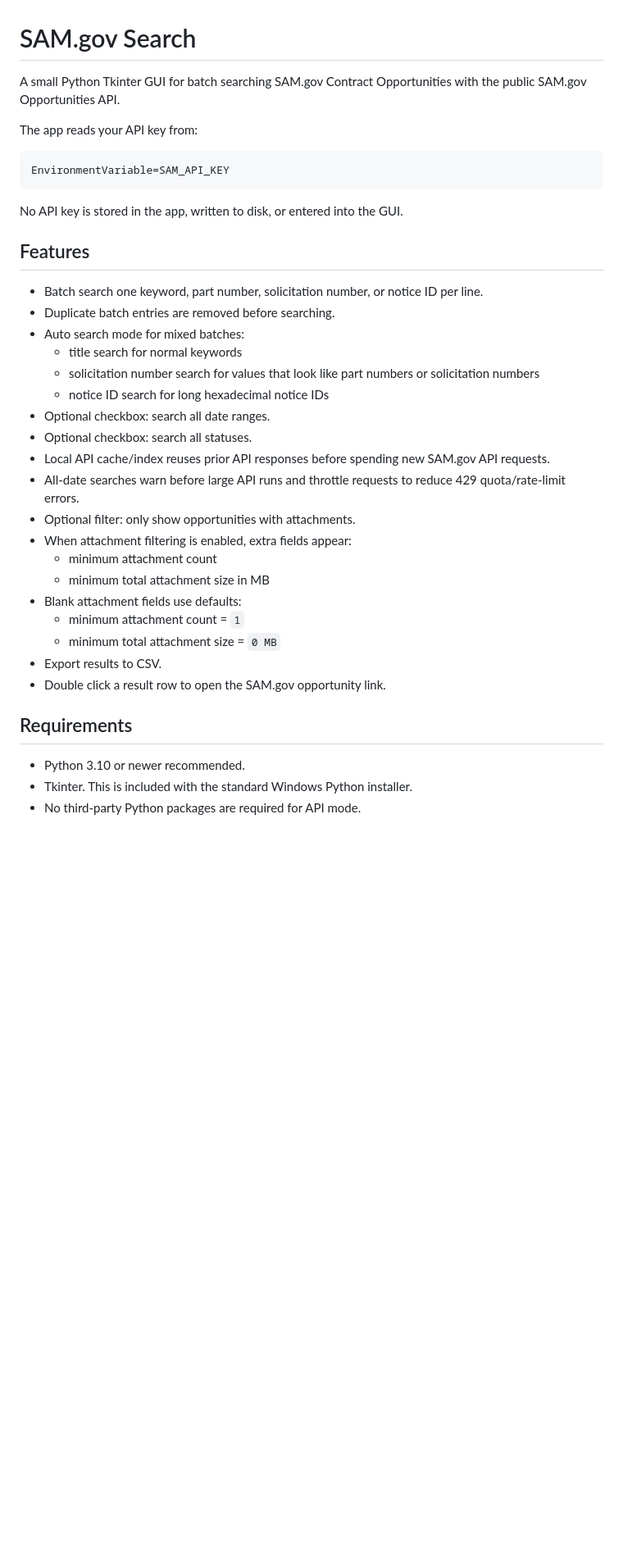
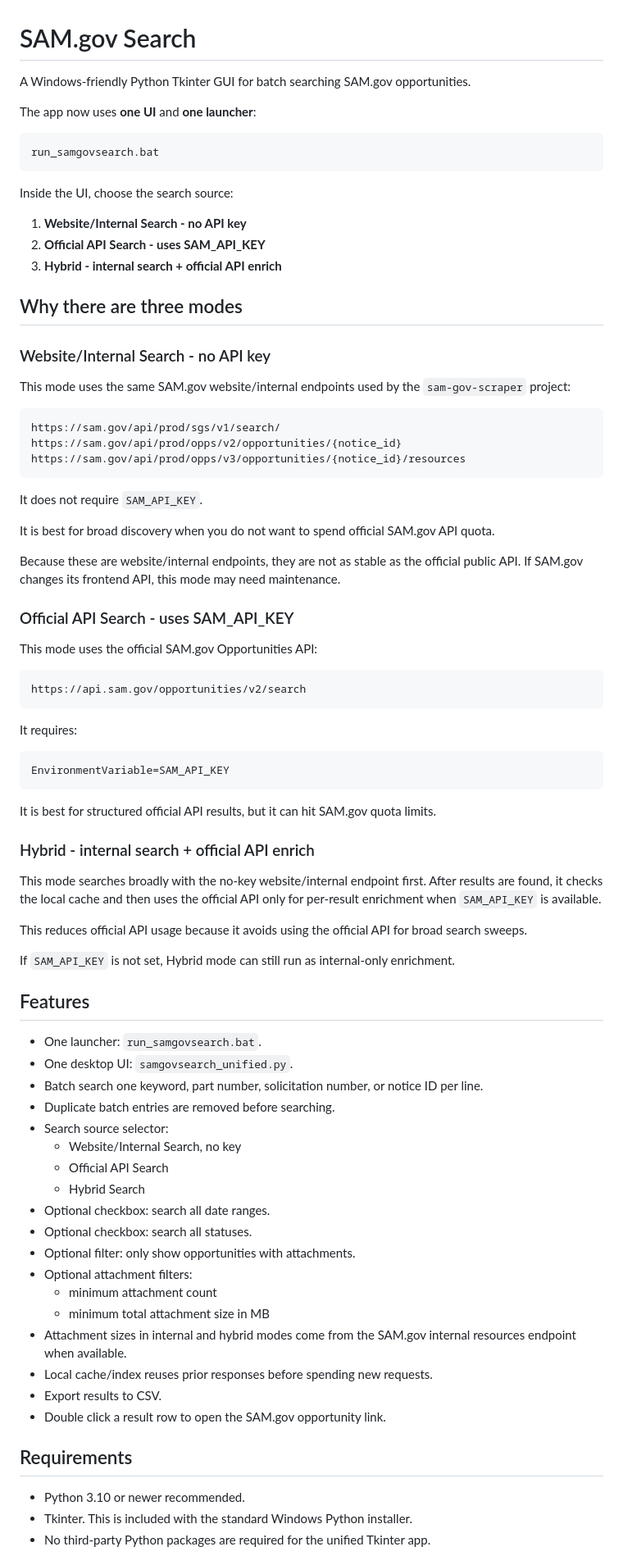
Before and after one commit to DeerSpotter/samgovsearch, a Markdown page: README.md, the part around one of its changes. Shown at 82% size. GitHub-like rendering; blank space fills up the shorter version.

Commit message:
Document unified UI and internal hybrid search modes

````diff
--- a/README.md
+++ b/README.md
@@ -1,34 +1,79 @@
 # SAM.gov Search
 
-A small Python Tkinter GUI for batch searching SAM.gov Contract Opportunities with the public SAM.gov Opportunities API.
+A Windows-friendly Python Tkinter GUI for batch searching SAM.gov opportunities.
 
-The app reads your API key from:
+The app now uses **one UI** and **one launcher**:
+
+```text
+run_samgovsearch.bat
+```
+
+Inside the UI, choose the search source:
+
+1. **Website/Internal Search - no API key**
+2. **Official API Search - uses SAM_API_KEY**
+3. **Hybrid - internal search + official API enrich**
+
+## Why there are three modes
+
+### Website/Internal Search - no API key
+
+This mode uses the same SAM.gov website/internal endpoints used by the `sam-gov-scraper` project:
+
+```text
+https://sam.gov/api/prod/sgs/v1/search/
+https://sam.gov/api/prod/opps/v2/opportunities/{notice_id}
+https://sam.gov/api/prod/opps/v3/opportunities/{notice_id}/resources
+```
+
+It does not require `SAM_API_KEY`.
+
+It is best for broad discovery when you do not want to spend official SAM.gov API quota.
+
+Because these are website/internal endpoints, they are not as stable as the official public API. If SAM.gov changes its frontend API, this mode may need maintenance.
+
+### Official API Search - uses SAM_API_KEY
+
+This mode uses the official SAM.gov Opportunities API:
+
+```text
+https://api.sam.gov/opportunities/v2/search
+```
+
+It requires:
 
 ```text
 EnvironmentVariable=SAM_API_KEY
 ```
 
-No API key is stored in the app, written to disk, or entered into the GUI.
+It is best for structured official API results, but it can hit SAM.gov quota limits.
+
+### Hybrid - internal search + official API enrich
+
+This mode searches broadly with the no-key website/internal endpoint first. After results are found, it checks the local cache and then uses the official API only for per-result enrichment when `SAM_API_KEY` is available.
+
+This reduces official API usage because it avoids using the official API for broad search sweeps.
+
+If `SAM_API_KEY` is not set, Hybrid mode can still run as internal-only enrichment.
 
 ## Features
 
+- One launcher: `run_samgovsearch.bat`.
+- One desktop UI: `samgovsearch_unified.py`.
 - Batch search one keyword, part number, solicitation number, or notice ID per line.
 - Duplicate batch entries are removed before searching.
-- Auto search mode for mixed batches:
-  - title search for normal keywords
-  - solicitation number search for values that look like part numbers or solicitation numbers
-  - notice ID search for long hexadecimal notice IDs
+- Search source selector:
+  - Website/Internal Search, no key
+  - Official API Search
+  - Hybrid Search
 - Optional checkbox: search all date ranges.
 - Optional checkbox: search all statuses.
-- Local API cache/index reuses prior API responses before spending new SAM.gov API requests.
-- All-date searches warn before large API runs and throttle requests to reduce 429 quota/rate-limit errors.
 - Optional filter: only show opportunities with attachments.
-- When attachment filtering is enabled, extra fields appear:
+- Optional attachment filters:
   - minimum attachment count
   - minimum total attachment size in MB
-- Blank attachment fields use defaults:
-  - minimum attachment count = `1`
-  - minimum total attachment size = `0 MB`
+- Attachment sizes in internal and hybrid modes come from the SAM.gov internal resources endpoint when available.
+- Local cache/index reuses prior responses before spending new requests.
 - Export results to CSV.
 - Double click a result row to open the SAM.gov opportunity link.
 
@@ -36,5 +81,5 @@ No API key is stored in the app, written to disk, or entered into the GUI.
 
 - Python 3.10 or newer recommended.
 - Tkinter. This is included with the standard Windows Python installer.
-- No third-party Python packages are required for API mode.
+- No third-party Python packages are required for the unified Tkinter app.
 
````
Also changed, not shown: other parts of README.md (+35 -101 lines).
